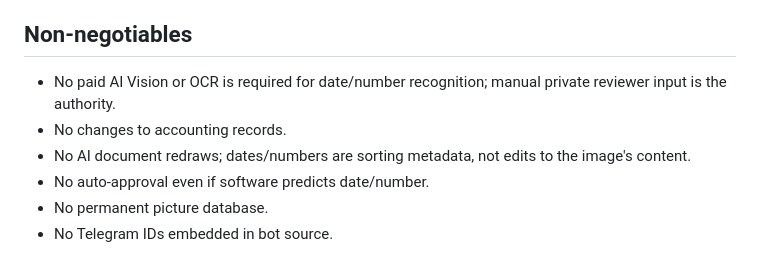
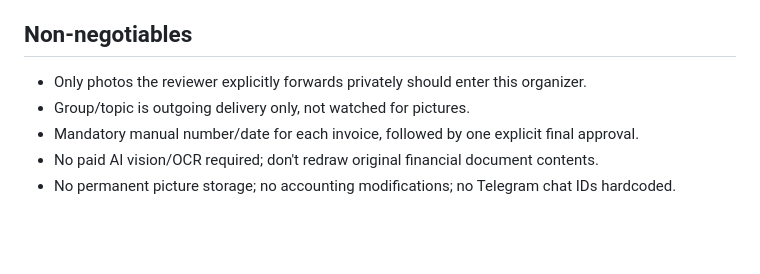
Before and after one commit to angsokhey11-cloud/big-brother-notification-center, a Markdown page: INVOICE-PHOTO-ORGANIZER.md, the part around one of its changes. Rendered like a GitHub page; blank space fills up the shorter version.

```diff
--- a/INVOICE-PHOTO-ORGANIZER.md
+++ b/INVOICE-PHOTO-ORGANIZER.md
@@ -39,9 +35,8 @@
 
 ## Non-negotiables
 
-- No paid AI Vision or OCR is required for date/number recognition; manual private reviewer input is the authority.
-- No changes to accounting records.
-- No AI document redraws; dates/numbers are sorting metadata, not edits to the image's content.
-- No auto-approval even if software predicts date/number.
-- No permanent picture database.
-- No Telegram IDs embedded in bot source.
+- Only photos the reviewer explicitly forwards privately should enter this organizer.
+- Group/topic is outgoing delivery only, not watched for pictures.
+- Mandatory manual number/date for each invoice, followed by one explicit final approval.
+- No paid AI vision/OCR required; don't redraw original financial document contents.
+- No permanent picture storage; no accounting modifications; no Telegram chat IDs hardcoded.
```
Also changed, not shown: other parts of INVOICE-PHOTO-ORGANIZER.md (+26 -30 lines).
